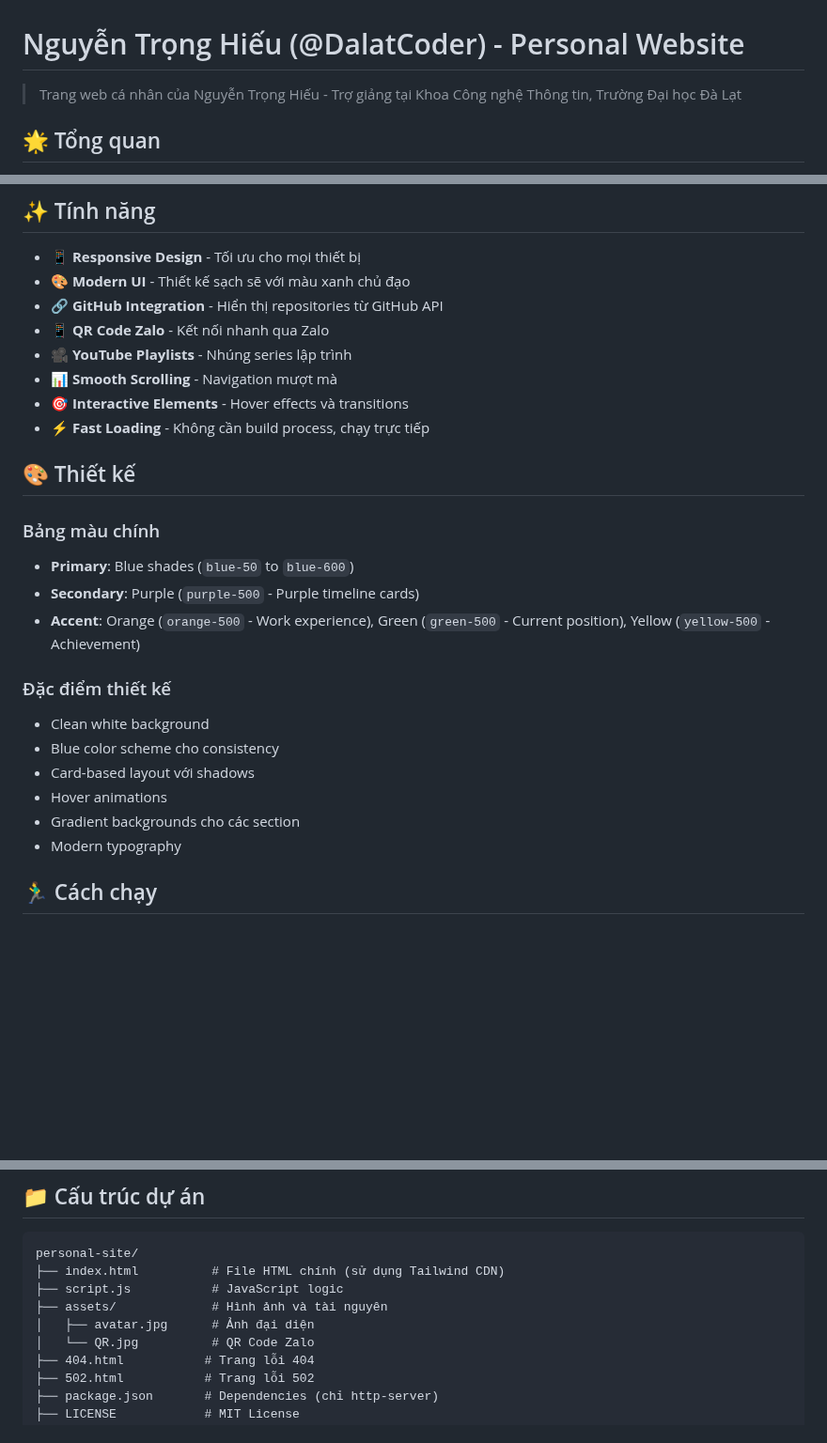
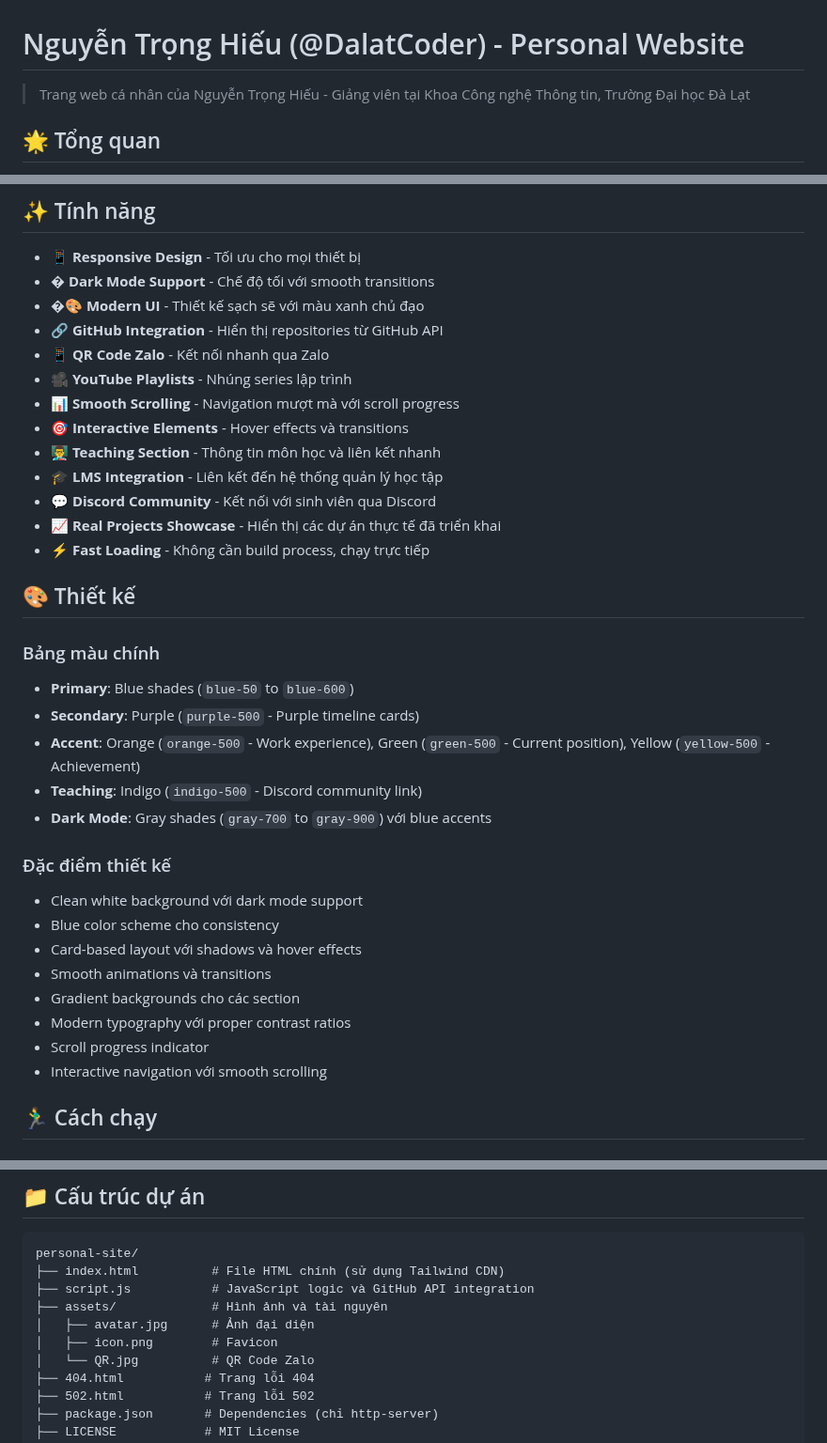
Before and after one commit to DalatCoder/personal-site, a Markdown page: README.md, 3 parts joined by grey strips. Shown at 94% size. Rendered like a GitHub page; blank space fills up the shorter version.

````diff
--- a/README.md
+++ b/README.md
@@ -1,6 +1,6 @@
 # Nguyễn Trọng Hiếu (@DalatCoder) - Personal Website
 
-> Trang web cá nhân của Nguyễn Trọng Hiếu - Trợ giảng tại Khoa Công nghệ Thông tin, Trường Đại học Đà Lạt
+> Trang web cá nhân của Nguyễn Trọng Hiếu - Giảng viên tại Khoa Công nghệ Thông tin, Trường Đại học Đà Lạt
 
 ## 🌟 Tổng quan
 
@@ -17,12 +17,17 @@
 ## ✨ Tính năng
 
 - 📱 **Responsive Design** - Tối ưu cho mọi thiết bị
-- 🎨 **Modern UI** - Thiết kế sạch sẽ với màu xanh chủ đạo
+- � **Dark Mode Support** - Chế độ tối với smooth transitions
+- �🎨 **Modern UI** - Thiết kế sạch sẽ với màu xanh chủ đạo
 - 🔗 **GitHub Integration** - Hiển thị repositories từ GitHub API
 - 📱 **QR Code Zalo** - Kết nối nhanh qua Zalo
 - 🎥 **YouTube Playlists** - Nhúng series lập trình
-- 📊 **Smooth Scrolling** - Navigation mượt mà
+- 📊 **Smooth Scrolling** - Navigation mượt mà với scroll progress
 - 🎯 **Interactive Elements** - Hover effects và transitions
+- 👨‍🏫 **Teaching Section** - Thông tin môn học và liên kết nhanh
+- 🎓 **LMS Integration** - Liên kết đến hệ thống quản lý học tập
+- 💬 **Discord Community** - Kết nối với sinh viên qua Discord
+- 📈 **Real Projects Showcase** - Hiển thị các dự án thực tế đã triển khai
 - ⚡ **Fast Loading** - Không cần build process, chạy trực tiếp
 
 ## 🎨 Thiết kế
@@ -32,15 +37,19 @@
 - **Primary**: Blue shades (`blue-50` to `blue-600`)
 - **Secondary**: Purple (`purple-500` - Purple timeline cards)
 - **Accent**: Orange (`orange-500` - Work experience), Green (`green-500` - Current position), Yellow (`yellow-500` - Achievement)
+- **Teaching**: Indigo (`indigo-500` - Discord community link)
+- **Dark Mode**: Gray shades (`gray-700` to `gray-900`) với blue accents
 
 ### Đặc điểm thiết kế
 
-- Clean white background
+- Clean white background với dark mode support
 - Blue color scheme cho consistency
-- Card-based layout với shadows
-- Hover animations
+- Card-based layout với shadows và hover effects
+- Smooth animations và transitions
 - Gradient backgrounds cho các section
-- Modern typography
+- Modern typography với proper contrast ratios
+- Scroll progress indicator
+- Interactive navigation với smooth scrolling
 
 ## 🏃‍♂️ Cách chạy
 
@@ -65,9 +74,10 @@ Website sẽ mở tại: `http://localhost:3000`
 ```
 personal-site/
 ├── index.html          # File HTML chính (sử dụng Tailwind CDN)
-├── script.js           # JavaScript logic
+├── script.js           # JavaScript logic và GitHub API integration
 ├── assets/             # Hình ảnh và tài nguyên
 │   ├── avatar.jpg      # Ảnh đại diện
+│   ├── icon.png        # Favicon
 │   └── QR.jpg          # QR Code Zalo
 ├── 404.html           # Trang lỗi 404
 ├── 502.html           # Trang lỗi 502
````
Also changed, not shown: other parts of README.md (+51 -12 lines).
